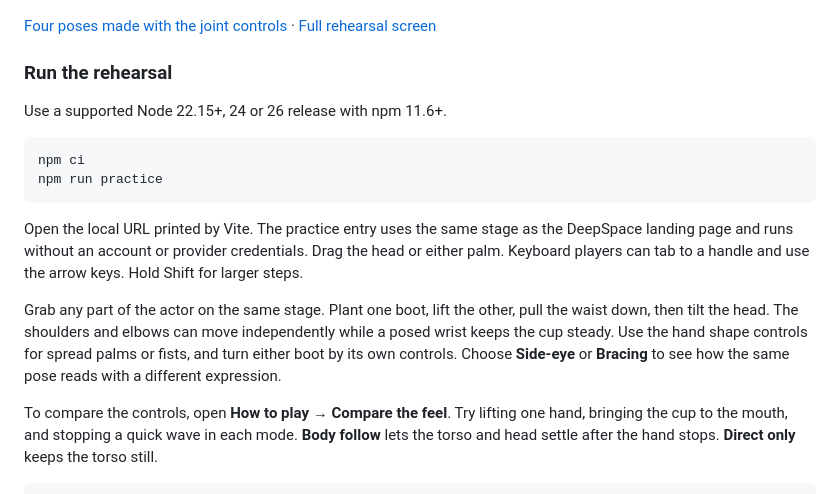
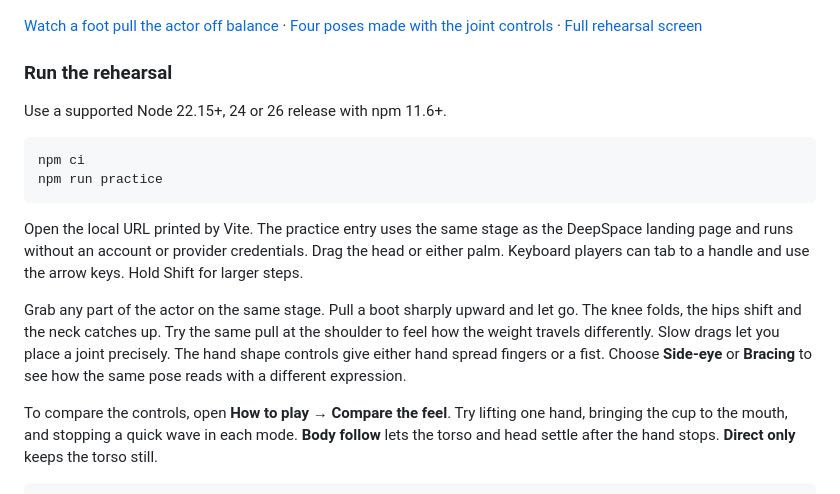
Before and after one commit to spongelovesorange/bad-actors, a Markdown page: README.md, the part around the change. GitHub-like rendering.

Commit message:
Carry drag momentum through every puppet joint

```diff
--- a/README.md
+++ b/README.md
@@ -8,7 +8,7 @@ To playtest with someone beside you, read the cue privately, choose **Hide cue**
 
 ![The understudy brings a mug to its mouth. Its free hand shoots up and the rest of it wobbles.](docs/sandbag-take.gif)
 
-[Four poses made with the joint controls](docs/poses.jpg) · [Full rehearsal screen](docs/rehearsal.jpg)
+[Watch a foot pull the actor off balance](docs/leg-recoil.gif) · [Four poses made with the joint controls](docs/poses.jpg) · [Full rehearsal screen](docs/rehearsal.jpg)
 
 ### Run the rehearsal
 
@@ -21,7 +21,7 @@ npm run practice
 
 Open the local URL printed by Vite. The practice entry uses the same stage as the DeepSpace landing page and runs without an account or provider credentials. Drag the head or either palm. Keyboard players can tab to a handle and use the arrow keys. Hold Shift for larger steps.
 
-Grab any part of the actor on the same stage. Plant one boot, lift the other, pull the waist down, then tilt the head. The shoulders and elbows can move independently while a posed wrist keeps the cup steady. Use the hand shape controls for spread palms or fists, and turn either boot by its own controls. Choose **Side-eye** or **Bracing** to see how the same pose reads with a different expression.
+Grab any part of the actor on the same stage. Pull a boot sharply upward and let go. The knee folds, the hips shift and the neck catches up. Try the same pull at the shoulder to feel how the weight travels differently. Slow drags let you place a joint precisely. The hand shape controls give either hand spread fingers or a fist. Choose **Side-eye** or **Bracing** to see how the same pose reads with a different expression.
 
 To compare the controls, open **How to play → Compare the feel**. Try lifting one hand, bringing the cup to the mouth, and stopping a quick wave in each mode. **Body follow** lets the torso and head settle after the hand stops. **Direct only** keeps the torso still.
 
```
Also changed, not shown: docs/VERIFICATION.md (+17 -3 lines), docs/verification/puppet-physics-2026-11-23.md (+8 -6 lines), docs/leg-recoil.gif (added), 12 other files.
